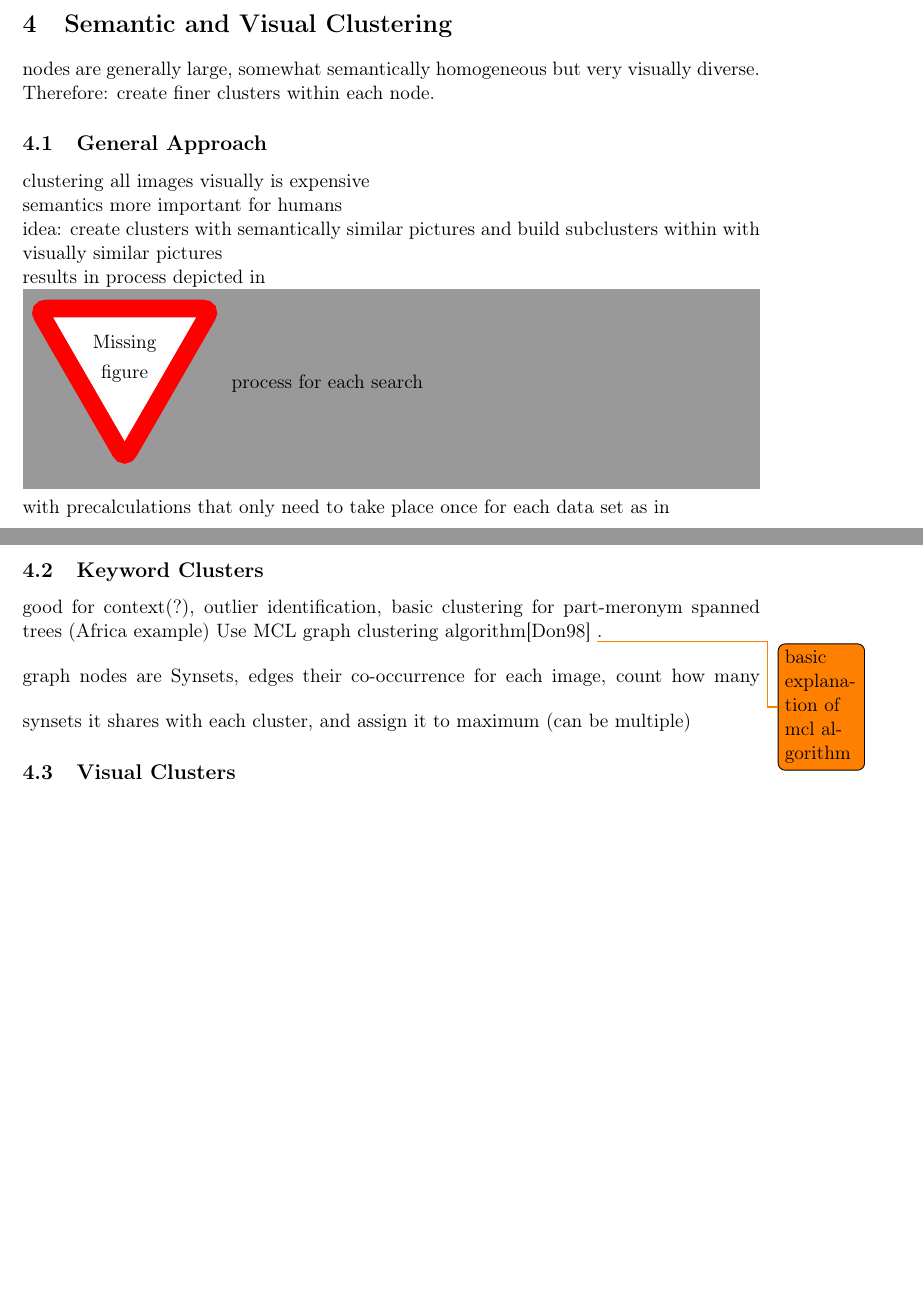
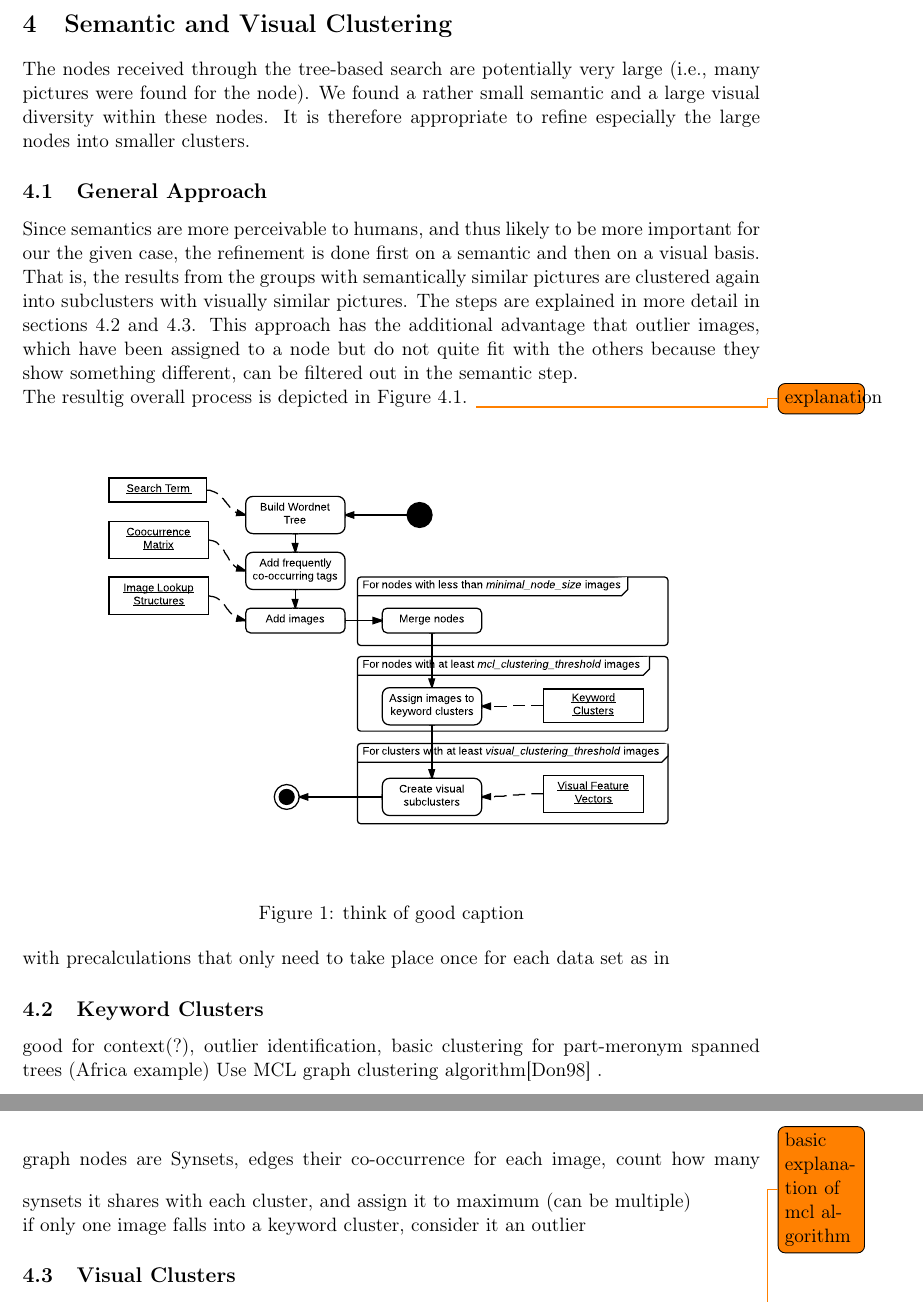
Before and after one commit to nicolas-fricke/semmul2013-group1, a LaTeX document (paper/semmul_group1.tex, which reads paper/chapters/chapter_4.tex): two parts of pages 9 and 10 of 19, joined at a grey line, cut so that both start at the same text, the shorter picture padded with empty space. Compiled offline with pdfLaTeX; the source files are stored in an older character set and shown here as Unicode.

Commit message:
add figure for overall process when entering search term

```diff
--- a/paper/chapters/chapter_4.tex
+++ b/paper/chapters/chapter_4.tex
@@ -2,13 +2,18 @@
 \section{Semantic and Visual Clustering}
 \label{sec_inhalt}
 
-nodes are generally large, somewhat semantically homogeneous but very visually diverse. Therefore: create finer clusters within each node.
+The nodes received through the tree-based search are potentially very large (i.e., many pictures were found for the node). We found a rather small semantic and a large visual diversity within these nodes. It is therefore appropriate to refine especially the large nodes into smaller clusters.
 
 \subsection{General Approach}
-clustering all images visually is expensive \\
-semantics more important for humans \\
-idea: create clusters with semantically similar pictures and build subclusters within with visually similar pictures\\
-results in process depicted in
-\missingfigure{process for each search}
-with precalculations that only need to take place once for each data set as in\\
-\includegraphics[width=\textwidth]{images/precalcs_activity_diagram.pdf}
+Since semantics are more perceivable to humans, and thus likely to be more important for our the given case, the refinement is done first on a semantic and then on a visual basis. That is, the results from the groups with semantically similar pictures are clustered again into subclusters with visually similar pictures. The steps are explained in more detail in sections \ref{sec_keywordclustering} and \ref{sec_visualclustering}.
+This approach has the additional advantage that outlier images, which have been assigned to a node but do not quite fit with the others because they show something different, can be filtered out in the semantic step. \\
+The resultig overall process is depicted in Figure \ref{fig_overallprocess}. \todo{explanation}
+
+\begin{figure}[h]
+\label{fig_overallprocess}
+\centering
+\includegraphics[width=0.9\textwidth]{images/searchprocess_diagram_wide.pdf}
+\caption{think of good caption}
+\end{figure}
+
+with precalculations that only need to take place once for each data set as in
@@ -15,11 +25,14 @@ with precalculations that only need to take place once for each data set as in\\
+\end{figure}
 
 
 \subsection{Keyword Clusters}
+\label{sec_keywordclustering}
 good for context(?), outlier identification, basic clustering for part-meronym spanned trees (Africa example)
 \bigskip
 Use MCL graph clustering algorithm\cite{Dongen1998} \todo{basic explanation of mcl algorithm}.\\
 graph nodes are Synsets, edges their co-occurrence
 \bigskip
-for each image, count how many synsets it shares with each cluster, and assign it to maximum (can be multiple)
+for each image, count how many synsets it shares with each cluster, and assign it to maximum (can be multiple)\\
+if only one image falls into a keyword cluster, consider it an outlier
 
 \subsection{Visual Clusters}
--- a/paper/semmul_group1.tex
+++ b/paper/semmul_group1.tex
@@ -13,6 +13,7 @@
 \usepackage{url}      % Korrekter Satz von URLs
 \usepackage{color}    % Verwendung von Farben
 \usepackage{listings} % Korrekter Satz von Listings und Quellcode
+\usepackage{wrapfig}
 \usepackage{todonotes}
 
 %Hilfs-Fonts - ohne Serifen (hier für Tabellen)
```
Also changed, not shown: paper/images/searchprocess_diagram_wide.pdf (added), paper/chapters/chapter_4.tex (6 more changed lines).
